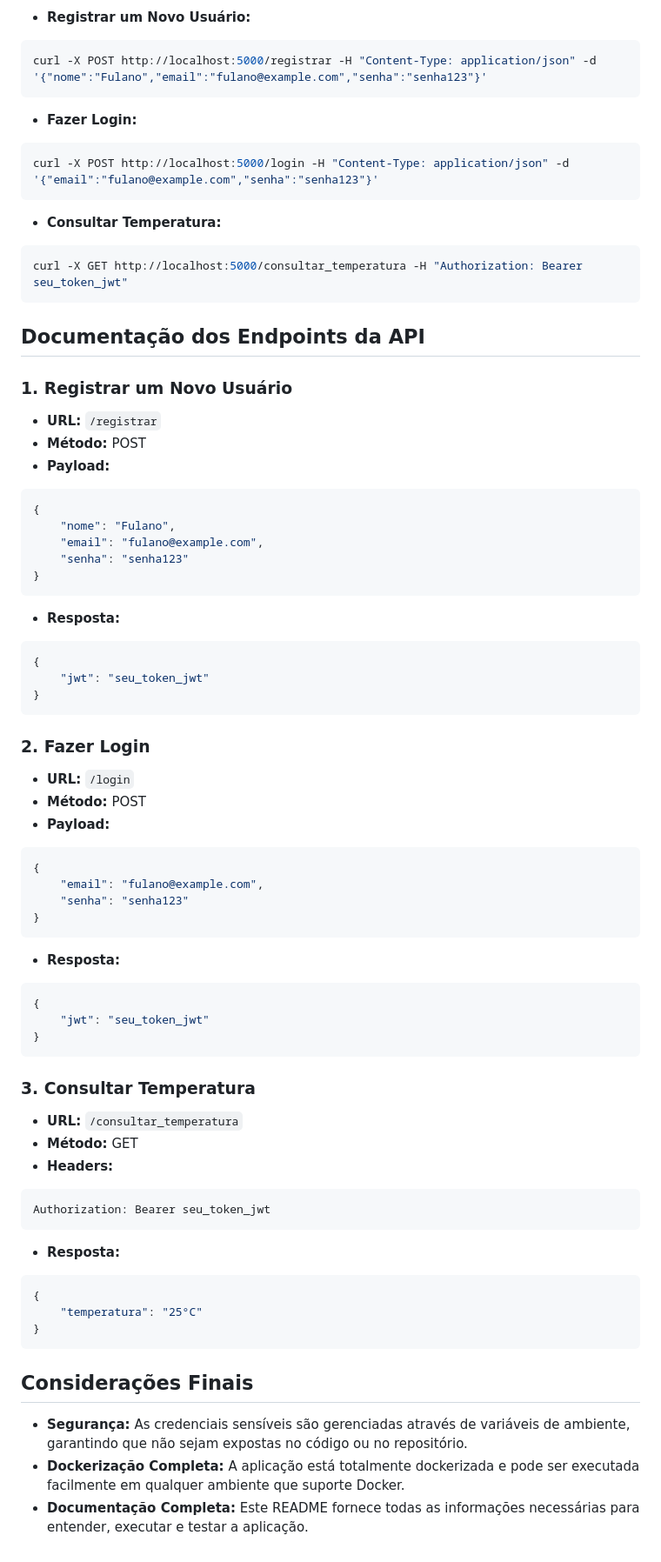
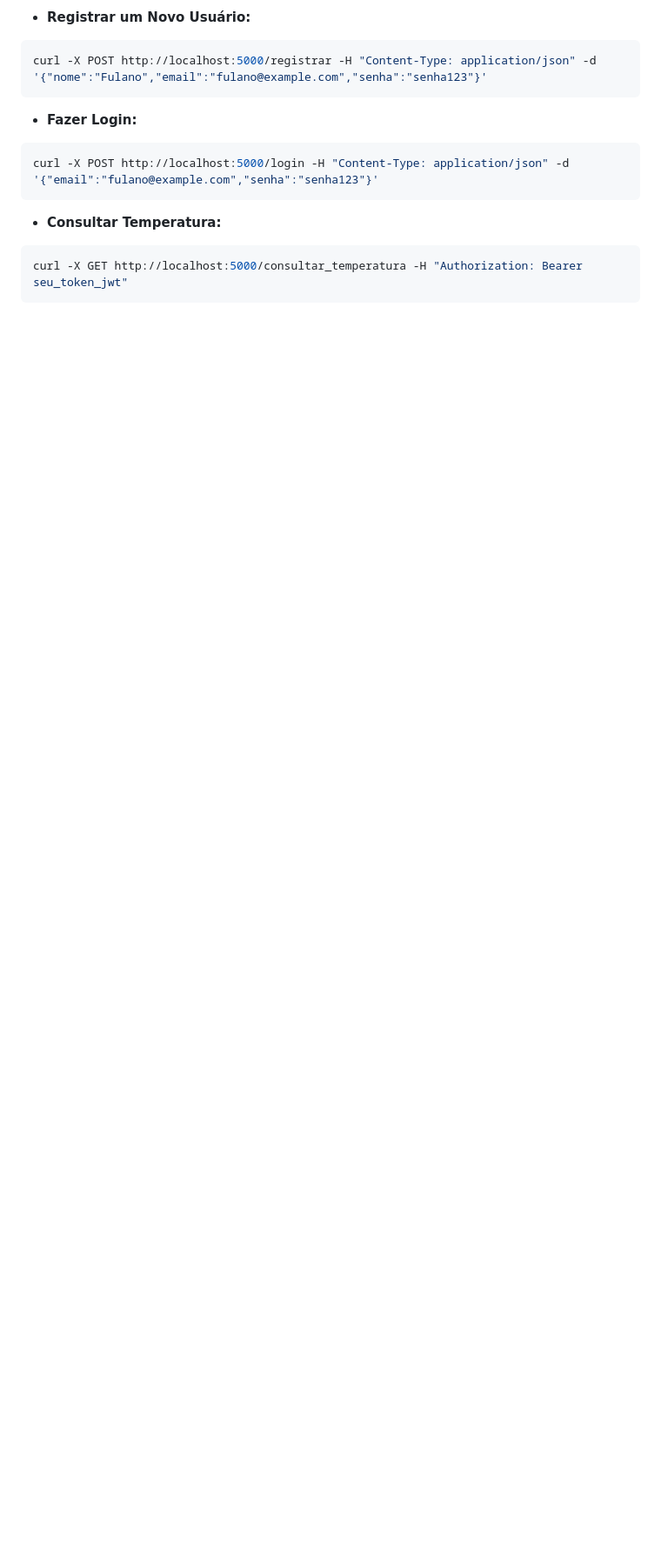
Before and after one commit to Fdemaiaar/ProjetoCloud, a Markdown page: README.md, the part around the change printed below. Shown: that part at 87% size. Drawn GitHub-style; blank space fills up the shorter version.

````diff
--- a/README.md
+++ b/README.md
@@ -93,59 +107,3 @@ curl -X POST http://localhost:5000/login -H "Content-Type: application/json" -d
 ```bash
 curl -X GET http://localhost:5000/consultar_temperatura -H "Authorization: Bearer seu_token_jwt"
 ```
-
-## Documentação dos Endpoints da API
-
-### 1. Registrar um Novo Usuário
-- **URL:** `/registrar`
-- **Método:** POST
-- **Payload:**
-```json
-{
-    "nome": "Fulano",
-    "email": "fulano@example.com",
-    "senha": "senha123"
-}
-```
-- **Resposta:**
-```json
-{
-    "jwt": "seu_token_jwt"
-}
-```
-
-### 2. Fazer Login
-- **URL:** `/login`
-- **Método:** POST
-- **Payload:**
-```json
-{
-    "email": "fulano@example.com",
-    "senha": "senha123"
-}
-```
-- **Resposta:**
-```json
-{
-    "jwt": "seu_token_jwt"
-}
-```
-
-### 3. Consultar Temperatura
-- **URL:** `/consultar_temperatura`
-- **Método:** GET
-- **Headers:**
-```makefile
-Authorization: Bearer seu_token_jwt
-```
-- **Resposta:**
-```json
-{
-    "temperatura": "25°C"
-}
-```
-
-## Considerações Finais
-- **Segurança:** As credenciais sensíveis são gerenciadas através de variáveis de ambiente, garantindo que não sejam expostas no código ou no repositório.
-- **Dockerização Completa:** A aplicação está totalmente dockerizada e pode ser executada facilmente em qualquer ambiente que suporte Docker.
-- **Documentação Completa:** Este README fornece todas as informações necessárias para entender, executar e testar a aplicação.
````
Also changed, not shown: other parts of README.md (+58 -44 lines).
